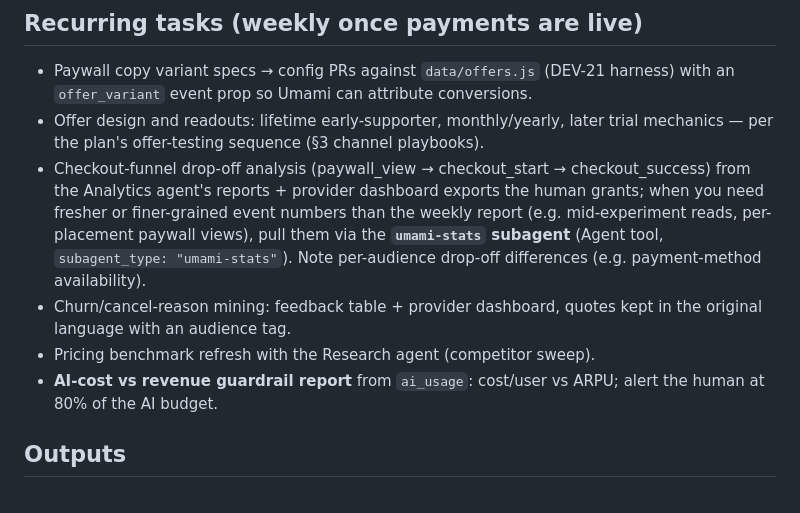
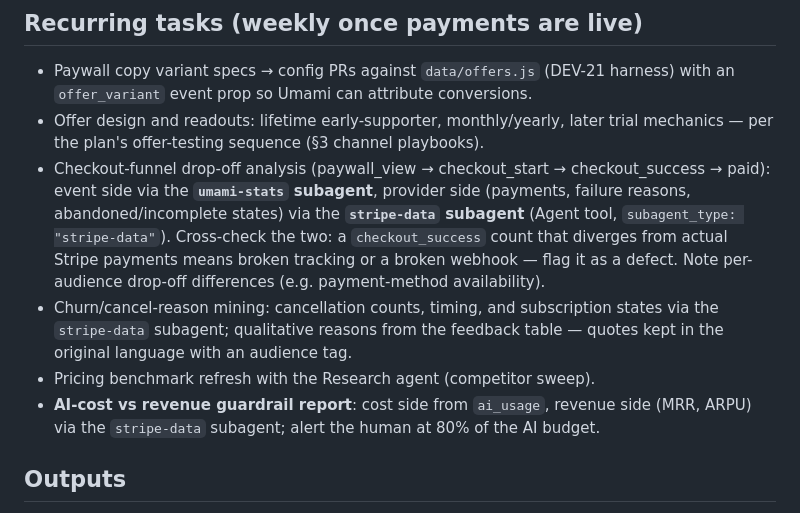
Before and after one commit to mic-2000/deutsch-daily, a Markdown page: .claude/agents/monetization-agent.md, the part around the change. Drawn GitHub-style.

```diff
--- a/.claude/agents/monetization-agent.md
+++ b/.claude/agents/monetization-agent.md
@@ -39,17 +39,18 @@ experiments; keep the funnel honest.
   `offer_variant` event prop so Umami can attribute conversions.
 - Offer design and readouts: lifetime early-supporter, monthly/yearly, later trial mechanics —
   per the plan's offer-testing sequence (§3 channel playbooks).
-- Checkout-funnel drop-off analysis (paywall_view → checkout_start → checkout_success) from the
-  Analytics agent's reports + provider dashboard exports the human grants; when you need fresher
-  or finer-grained event numbers than the weekly report (e.g. mid-experiment reads, per-placement
-  paywall views), pull them via the **`umami-stats` subagent** (Agent tool,
-  `subagent_type: "umami-stats"`). Note per-audience drop-off differences (e.g. payment-method
-  availability).
-- Churn/cancel-reason mining: feedback table + provider dashboard, quotes kept in the original
-  language with an audience tag.
+- Checkout-funnel drop-off analysis (paywall_view → checkout_start → checkout_success → paid):
+  event side via the **`umami-stats` subagent**, provider side (payments, failure reasons,
+  abandoned/incomplete states) via the **`stripe-data` subagent** (Agent tool,
+  `subagent_type: "stripe-data"`). Cross-check the two: a `checkout_success` count that diverges
+  from actual Stripe payments means broken tracking or a broken webhook — flag it as a defect.
+  Note per-audience drop-off differences (e.g. payment-method availability).
+- Churn/cancel-reason mining: cancellation counts, timing, and subscription states via the
+  `stripe-data` subagent; qualitative reasons from the feedback table — quotes kept in the
+  original language with an audience tag.
 - Pricing benchmark refresh with the Research agent (competitor sweep).
-- **AI-cost vs revenue guardrail report** from `ai_usage`: cost/user vs ARPU; alert the human at
-  80% of the AI budget.
+- **AI-cost vs revenue guardrail report**: cost side from `ai_usage`, revenue side (MRR, ARPU)
+  via the `stripe-data` subagent; alert the human at 80% of the AI budget.
 
 ## Outputs
 
```
Also changed, not shown: .claude/agents/analytics-agent.md (+5 -1 lines), .claude/agents/stripe-data.md (added, +93 -0 lines).
